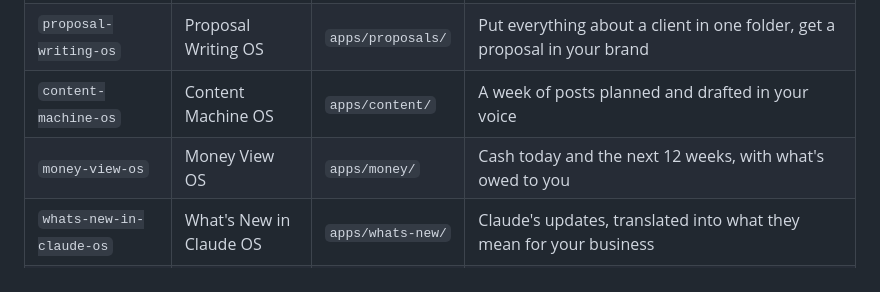
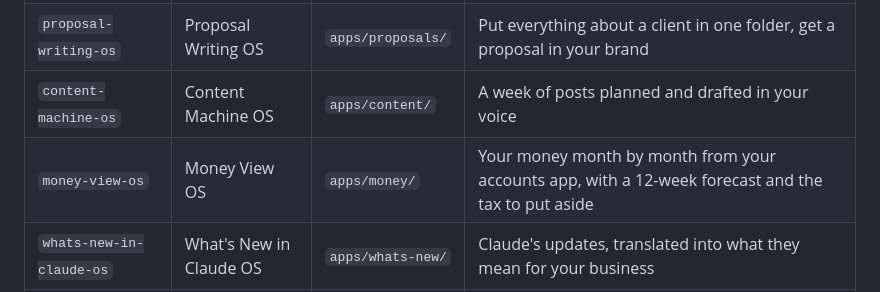
Before and after one commit to georgecairns-ui/ads-os, a Markdown page: ATTACHING.md, the part around the change. GitHub-like rendering.

```diff
--- a/ATTACHING.md
+++ b/ATTACHING.md
@@ -31,7 +31,7 @@ Every tool is free. Each one is a way into a conversation with Get AI Powers. So
 | `skill-and-folder-map-os` | Skill and Folder Map OS | `apps/skill-map/` | See everything Claude could take off your plate, mapped across the business |
 | `proposal-writing-os` | Proposal Writing OS | `apps/proposals/` | Put everything about a client in one folder, get a proposal in your brand |
 | `content-machine-os` | Content Machine OS | `apps/content/` | A week of posts planned and drafted in your voice |
-| `money-view-os` | Money View OS | `apps/money/` | Cash today and the next 12 weeks, with what's owed to you |
+| `money-view-os` | Money View OS | `apps/money/` | Your money month by month from your accounts app, with a 12-week forecast and the tax to put aside |
 | `whats-new-in-claude-os` | What's New in Claude OS | `apps/whats-new/` | Claude's updates, translated into what they mean for your business |
 | `ads-os` | Ads OS | `apps/ads/` | Google and Meta ads on one plain-English screen, with campaigns Claude builds and runs once you say yes |
 
```
Also changed, not shown: maintainers/ATTACHING-V3-CHANGES.md (+2 -1 lines).
